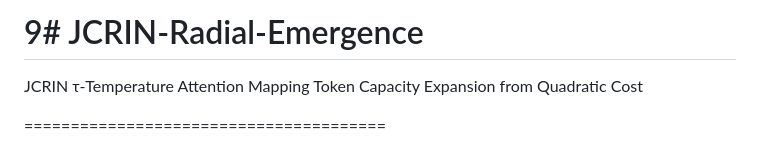
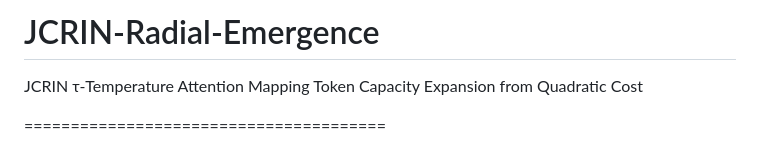
Before and after one commit to TheAstrographer/JCRIN-Radial-Emergence, a Markdown page: README.md, the part around the change. Rendered like a GitHub page.

```diff
--- a/README.md
+++ b/README.md
@@ -1,4 +1,4 @@
-9# JCRIN-Radial-Emergence
+JCRIN-Radial-Emergence
 =======================================
 
 JCRIN τ-Temperature Attention Mapping
```
